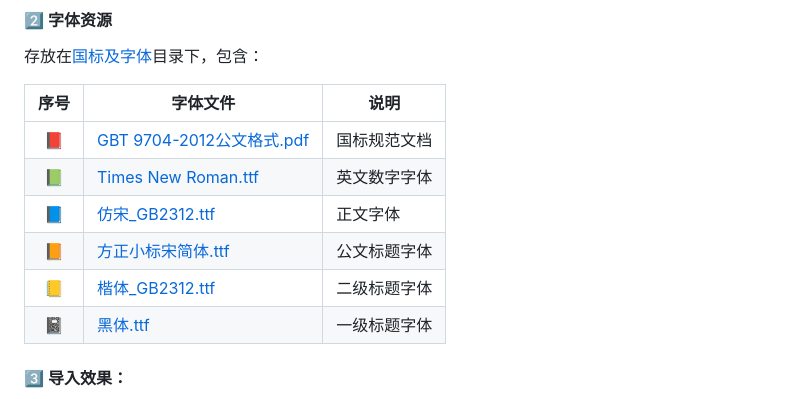
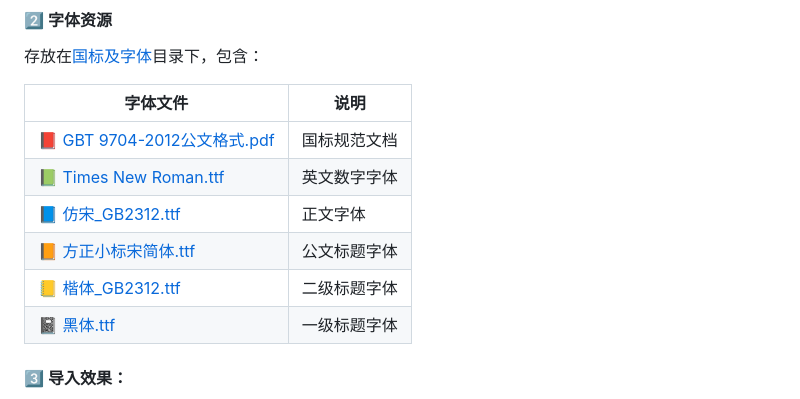
Before and after one commit to mdk-ML/WordFormat, a Markdown page: README.md, the part around the change. Drawn GitHub-style.

Commit message:
docs(readme): 调整字体资源表格的表头格式

```diff
--- a/README.md
+++ b/README.md
@@ -19,14 +19,14 @@
 #### 2️⃣ 字体资源
 存放在[国标及字体](%E5%9B%BD%E6%A0%87%E5%8F%8A%E5%AD%97%E4%BD%93)目录下，包含：
 
-| 序号 | 字体文件 | 说明 |
-|:---:|---------|------|
-| 📕 | [GBT 9704-2012公文格式.pdf](%E5%9B%BD%E6%A0%87%E5%8F%8A%E5%AD%97%E4%BD%93/GBT%209704-2012%E5%85%AC%E6%96%87%E6%A0%BC%E5%BC%8F.pdf) | 国标规范文档 |
-| 📗 | [Times New Roman.ttf](%E5%9B%BD%E6%A0%87%E5%8F%8A%E5%AD%97%E4%BD%93/Times%20New%20Roman.ttf) | 英文数字字体 |
-| 📘 | [仿宋_GB2312.ttf](%E5%9B%BD%E6%A0%87%E5%8F%8A%E5%AD%97%E4%BD%93/%E4%BB%BF%E5%AE%8B_GB2312.ttf) | 正文字体 |
-| 📙 | [方正小标宋简体.ttf](%E5%9B%BD%E6%A0%87%E5%8F%8A%E5%AD%97%E4%BD%93/%E6%96%B9%E6%AD%A3%E5%B0%8F%E6%A0%87%E5%AE%8B%E7%AE%80%E4%BD%93.ttf) | 公文标题字体 |
-| 📒 | [楷体_GB2312.ttf](%E5%9B%BD%E6%A0%87%E5%8F%8A%E5%AD%97%E4%BD%93/%E6%A5%B7%E4%BD%93_GB2312.ttf) | 二级标题字体 |
-| 📓 | [黑体.ttf](%E5%9B%BD%E6%A0%87%E5%8F%8A%E5%AD%97%E4%BD%93/%E9%BB%91%E4%BD%93.ttf) | 一级标题字体 |
+| 字体文件 | 说明 |
+|---------|------|
+| 📕 [GBT 9704-2012公文格式.pdf](%E5%9B%BD%E6%A0%87%E5%8F%8A%E5%AD%97%E4%BD%93/GBT%209704-2012%E5%85%AC%E6%96%87%E6%A0%BC%E5%BC%8F.pdf) | 国标规范文档 |
+| 📗 [Times New Roman.ttf](%E5%9B%BD%E6%A0%87%E5%8F%8A%E5%AD%97%E4%BD%93/Times%20New%20Roman.ttf) | 英文数字字体 |
+| 📘 [仿宋_GB2312.ttf](%E5%9B%BD%E6%A0%87%E5%8F%8A%E5%AD%97%E4%BD%93/%E4%BB%BF%E5%AE%8B_GB2312.ttf) | 正文字体 |
+| 📙 [方正小标宋简体.ttf](%E5%9B%BD%E6%A0%87%E5%8F%8A%E5%AD%97%E4%BD%93/%E6%96%B9%E6%AD%A3%E5%B0%8F%E6%A0%87%E5%AE%8B%E7%AE%80%E4%BD%93.ttf) | 公文标题字体 |
+| 📒 [楷体_GB2312.ttf](%E5%9B%BD%E6%A0%87%E5%8F%8A%E5%AD%97%E4%BD%93/%E6%A5%B7%E4%BD%93_GB2312.ttf) | 二级标题字体 |
+| 📓 [黑体.ttf](%E5%9B%BD%E6%A0%87%E5%8F%8A%E5%AD%97%E4%BD%93/%E9%BB%91%E4%BD%93.ttf) | 一级标题字体 |
 
 #### 3️⃣ 导入效果：
 ✅ WPS中可查看本机已安装楷体_GB2312、仿宋_GB2312字体
```
